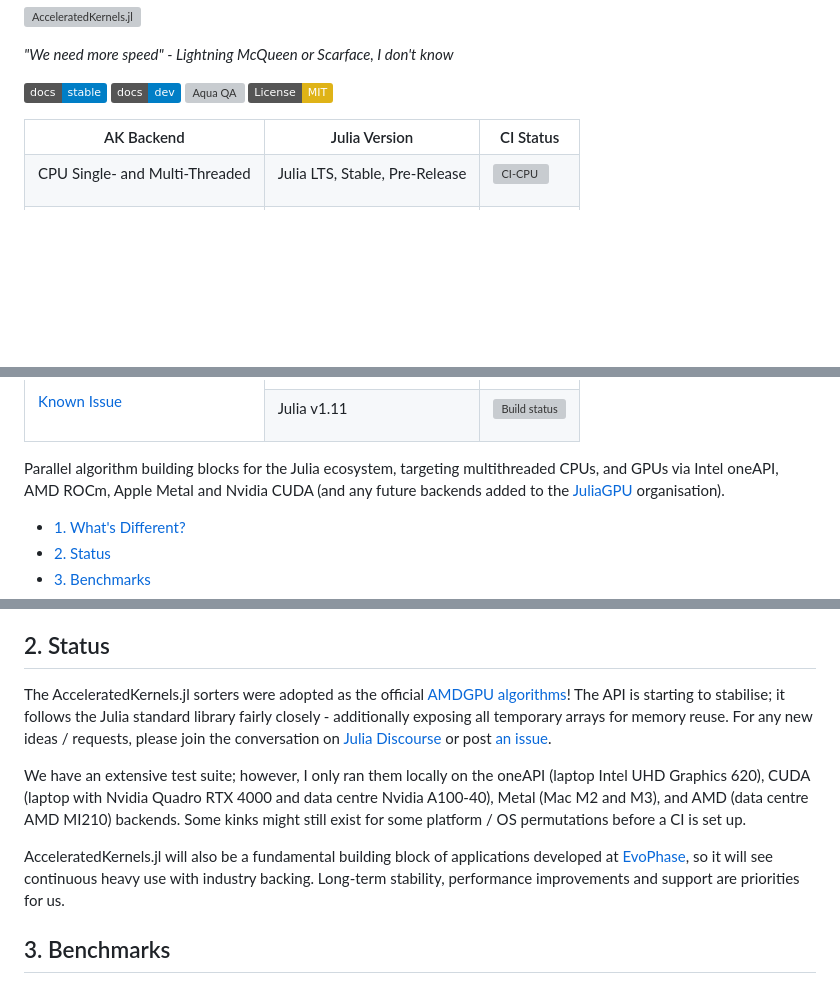
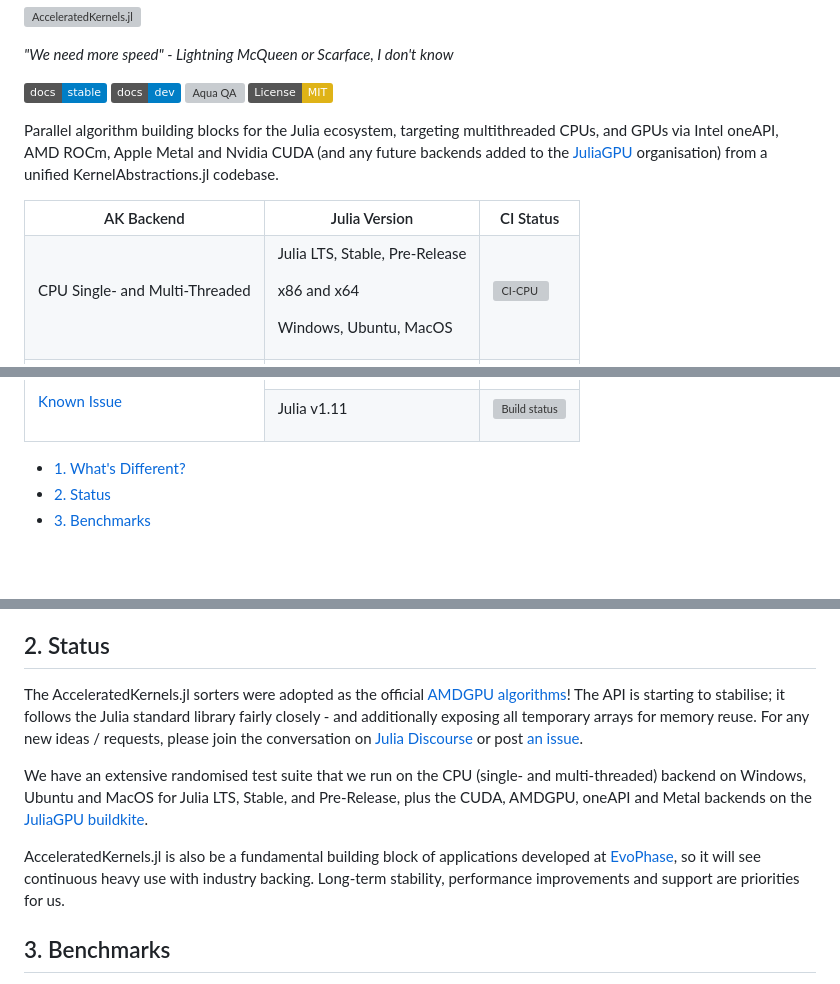
Before and after one commit to anicusan/AcceleratedKernels.jl, a Markdown page: README.md, 3 parts joined by grey strips. Drawn GitHub-style; badges without logos; blank space fills up the shorter version; grey boxes are pictures that could not be loaded.

Commit message:
Updated README on CI

```diff
--- a/README.md
+++ b/README.md
@@ -7,6 +7,8 @@
 [![Aqua QA](https://raw.githubusercontent.com/JuliaTesting/Aqua.jl/master/badge.svg)](https://github.com/JuliaTesting/Aqua.jl)
 [![License: MIT](https://img.shields.io/badge/License-MIT-yellow.svg)](https://opensource.org/licenses/MIT)
 
+
+Parallel algorithm building blocks for the Julia ecosystem, targeting multithreaded CPUs, and GPUs via Intel oneAPI, AMD ROCm, Apple Metal and Nvidia CUDA (and any future backends added to the [JuliaGPU](https://juliagpu.org/) organisation) from a unified KernelAbstractions.jl codebase.
 
 
 <table>
@@ -27,6 +29,10 @@ CPU Single- and Multi-Threaded
 
 Julia LTS, Stable, Pre-Release
 
+x86 and x64
+
+Windows, Ubuntu, MacOS
+
 </td>
 <td>
 
@@ -162,8 +168,6 @@ Julia v1.11
 </tr>
 
 </table>
-
-Parallel algorithm building blocks for the Julia ecosystem, targeting multithreaded CPUs, and GPUs via Intel oneAPI, AMD ROCm, Apple Metal and Nvidia CUDA (and any future backends added to the [JuliaGPU](https://juliagpu.org/) organisation).
 
 
 - [1. What's Different?](#1-whats-different)
@@ -197,11 +201,11 @@ Again, this is only possible because of the unique Julia compilation model, the
 
 
 ## 2. Status
-The AcceleratedKernels.jl sorters were adopted as the official [AMDGPU algorithms](https://github.com/JuliaGPU/AMDGPU.jl/pull/688)! The API is starting to stabilise; it follows the Julia standard library fairly closely - additionally exposing all temporary arrays for memory reuse. For any new ideas / requests, please join the conversation on [Julia Discourse](https://discourse.julialang.org/t/ann-acceleratedkernels-jl-cross-architecture-parallel-algorithms-for-julias-gpu-backends/119698/16) or post [an issue](https://github.com/juliagpu/AcceleratedKernels.jl/issues).
+The AcceleratedKernels.jl sorters were adopted as the official [AMDGPU algorithms](https://github.com/JuliaGPU/AMDGPU.jl/pull/688)! The API is starting to stabilise; it follows the Julia standard library fairly closely - and additionally exposing all temporary arrays for memory reuse. For any new ideas / requests, please join the conversation on [Julia Discourse](https://discourse.julialang.org/t/ann-acceleratedkernels-jl-cross-architecture-parallel-algorithms-for-julias-gpu-backends/119698/16) or post [an issue](https://github.com/juliagpu/AcceleratedKernels.jl/issues).
 
-We have an extensive test suite; however, I only ran them locally on the oneAPI (laptop Intel UHD Graphics 620), CUDA (laptop with Nvidia Quadro RTX 4000 and data centre Nvidia A100-40), Metal (Mac M2 and M3), and AMD (data centre AMD MI210) backends. Some kinks might still exist for some platform / OS permutations before a CI is set up.
+We have an extensive randomised test suite that we run on the CPU (single- and multi-threaded) backend on Windows, Ubuntu and MacOS for Julia LTS, Stable, and Pre-Release, plus the CUDA, AMDGPU, oneAPI and Metal backends on the [JuliaGPU buildkite](https://github.com/JuliaGPU/buildkite).
 
-AcceleratedKernels.jl will also be a fundamental building block of applications developed at [EvoPhase](https://evophase.co.uk/), so it will see continuous heavy use with industry backing. Long-term stability, performance improvements and support are priorities for us.
+AcceleratedKernels.jl is also be a fundamental building block of applications developed at [EvoPhase](https://evophase.co.uk/), so it will see continuous heavy use with industry backing. Long-term stability, performance improvements and support are priorities for us.
 
 
 ## 3. Benchmarks
```
Also changed, not shown: other parts of README.md (+4 -6 lines).
